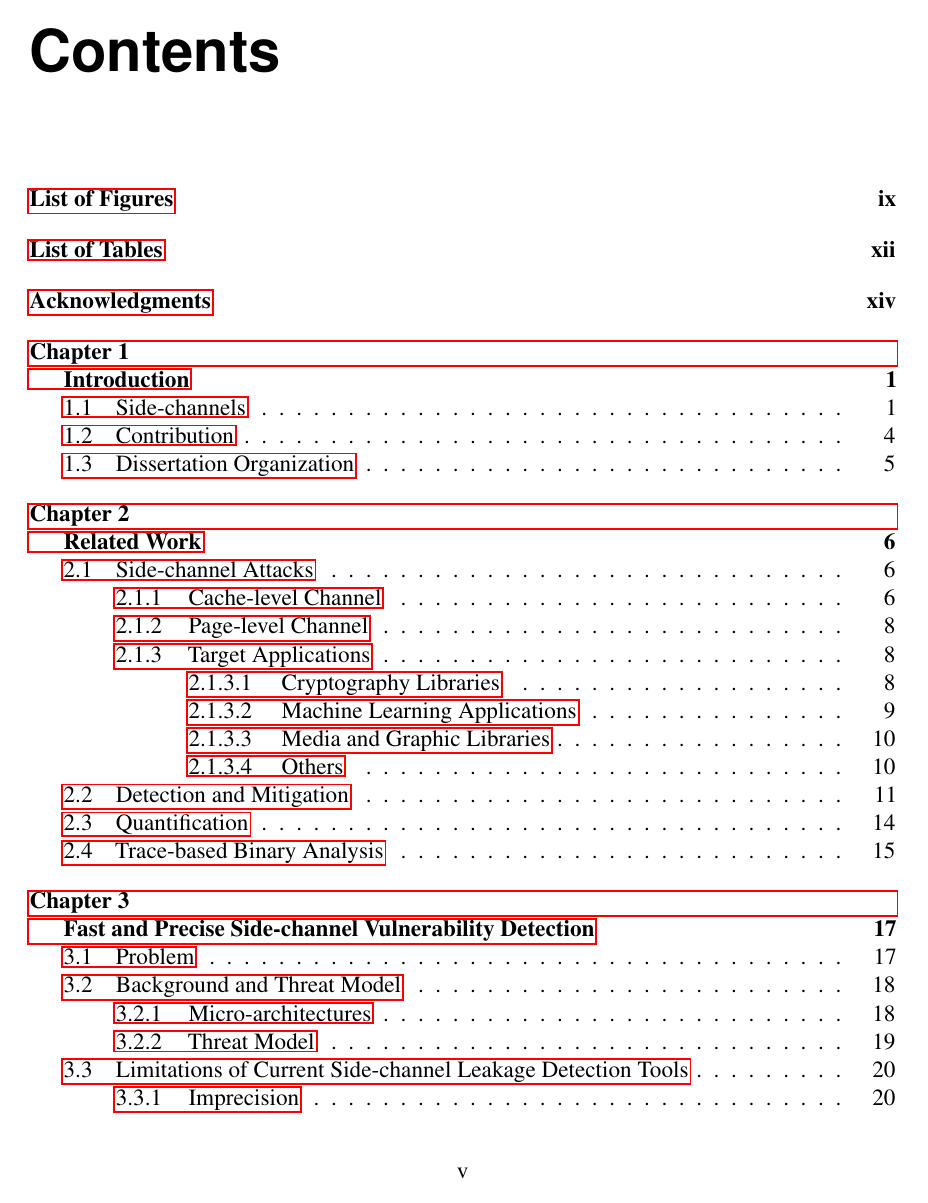
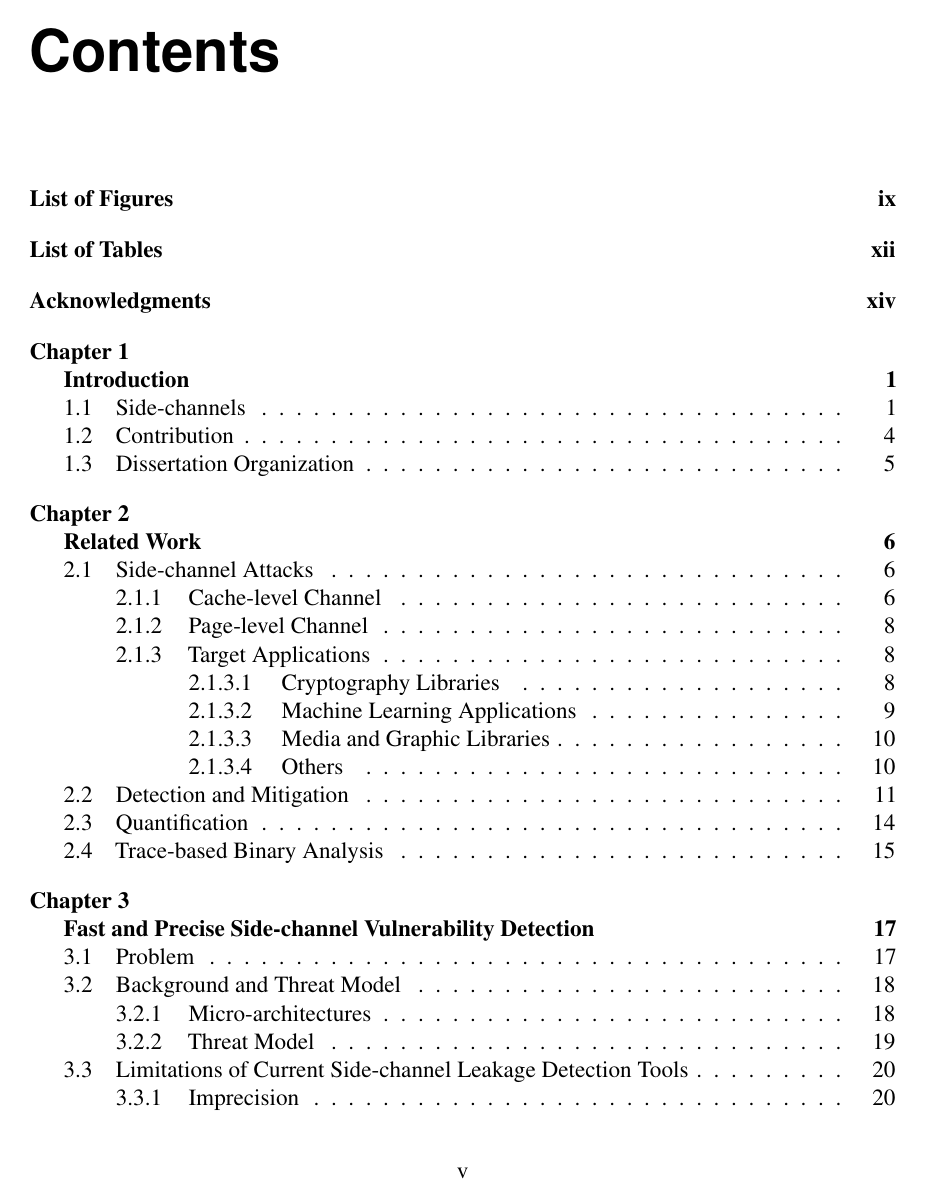
Before and after one commit to qinkunbao/Thesis, a LaTeX thesis (Qinkun-Dissertation.tex): page 5 of 114. Compiled offline with pdfLaTeX; a missing bibliography style is replaced by a similar one.

Commit message:
Updates from Overleaf

```diff
--- a/Qinkun-Dissertation.tex
+++ b/Qinkun-Dissertation.tex
@@ -164,10 +164,10 @@ showlines=true
 % who want to use it.
 %
 % To the hyperref package, uncomment the following line:
-\usepackage{hyperref}
+% \usepackage{hyperref}
 %
 % Note that you should also uncomment the following line:
-\renewcommand{\theHchapter}{\thepart.\thechapter}
+% \renewcommand{\theHchapter}{\thepart.\thechapter}
 %
 % to work around some a problem hyperref has with the fact
 % the psuthesis class has unnumbered pages after which page
```
